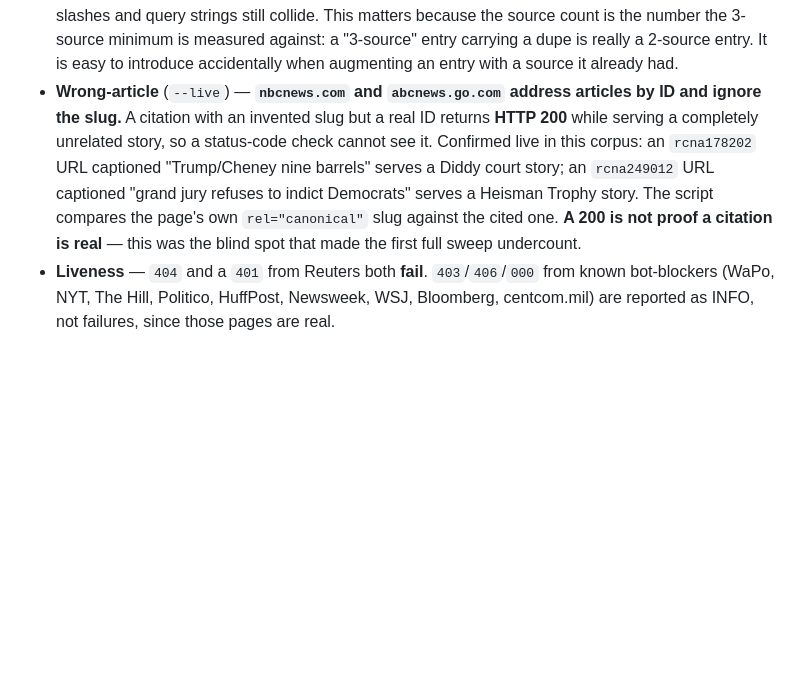
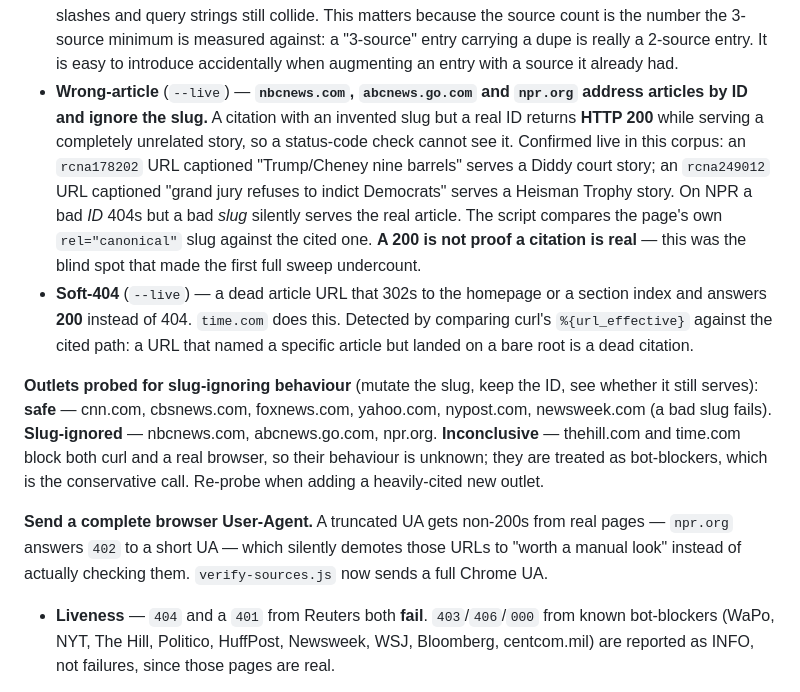
Before and after one commit to politiboop/tt-workspace, a Markdown page: CLAUDE.md, the part around the change. GitHub-like rendering; blank space fills up the shorter version.

Commit message:
Document outlet slug-probe results, soft-404 class, and the full-UA requirement
Records which outlets were probed for slug-ignoring behaviour and what each
returned, so the next person does not have to rediscover it: cnn/cbsnews/
foxnews/yahoo/nypost/newsweek safe, nbcnews/abcnews/npr slug-ignored,
thehill/time inconclusive because they block curl and a real browser alike.

Also documents the soft-404 class and the requirement to send a complete
browser User-Agent — a truncated one gets 402 from npr.org, which silently
demotes real pages to 'worth a manual look' instead of checking them.

Co-Authored-By: Claude Opus 4.8 <noreply@anthropic.com>

```diff
--- a/CLAUDE.md
+++ b/CLAUDE.md
@@ -755,13 +755,27 @@ It exits non-zero on failure, so it can gate the pipeline. Three classes of defe
   trailing slashes and query strings still collide. This matters because the source count is the number
   the 3-source minimum is measured against: a "3-source" entry carrying a dupe is really a 2-source entry.
   It is easy to introduce accidentally when augmenting an entry with a source it already had.
-- **Wrong-article** (`--live`) — **`nbcnews.com` and `abcnews.go.com` address articles by ID and ignore
-  the slug.** A citation with an invented slug but a real ID returns **HTTP 200** while serving a
-  completely unrelated story, so a status-code check cannot see it. Confirmed live in this corpus: an
-  `rcna178202` URL captioned "Trump/Cheney nine barrels" serves a Diddy court story; an `rcna249012`
-  URL captioned "grand jury refuses to indict Democrats" serves a Heisman Trophy story. The script
-  compares the page's own `rel="canonical"` slug against the cited one. **A 200 is not proof a citation
-  is real** — this was the blind spot that made the first full sweep undercount.
+- **Wrong-article** (`--live`) — **`nbcnews.com`, `abcnews.go.com` and `npr.org` address articles by ID
+  and ignore the slug.** A citation with an invented slug but a real ID returns **HTTP 200** while
+  serving a completely unrelated story, so a status-code check cannot see it. Confirmed live in this
+  corpus: an `rcna178202` URL captioned "Trump/Cheney nine barrels" serves a Diddy court story; an
+  `rcna249012` URL captioned "grand jury refuses to indict Democrats" serves a Heisman Trophy story.
+  On NPR a bad *ID* 404s but a bad *slug* silently serves the real article. The script compares the
+  page's own `rel="canonical"` slug against the cited one. **A 200 is not proof a citation is real** —
+  this was the blind spot that made the first full sweep undercount.
+- **Soft-404** (`--live`) — a dead article URL that 302s to the homepage or a section index and answers
+  **200** instead of 404. `time.com` does this. Detected by comparing curl's `%{url_effective}` against
+  the cited path: a URL that named a specific article but landed on a bare root is a dead citation.
+
+**Outlets probed for slug-ignoring behaviour** (mutate the slug, keep the ID, see whether it still
+serves): **safe** — cnn.com, cbsnews.com, foxnews.com, yahoo.com, nypost.com, newsweek.com (a bad slug
+fails). **Slug-ignored** — nbcnews.com, abcnews.go.com, npr.org. **Inconclusive** — thehill.com and
+time.com block both curl and a real browser, so their behaviour is unknown; they are treated as
+bot-blockers, which is the conservative call. Re-probe when adding a heavily-cited new outlet.
+
+**Send a complete browser User-Agent.** A truncated UA gets non-200s from real pages — `npr.org`
+answers `402` to a short UA — which silently demotes those URLs to "worth a manual look" instead of
+actually checking them. `verify-sources.js` now sends a full Chrome UA.
 - **Liveness** — `404` and a `401` from Reuters both **fail**. `403`/`406`/`000` from known bot-blockers
   (WaPo, NYT, The Hill, Politico, HuffPost, Newsweek, WSJ, Bloomberg, centcom.mil) are reported as INFO,
   not failures, since those pages are real.
```
